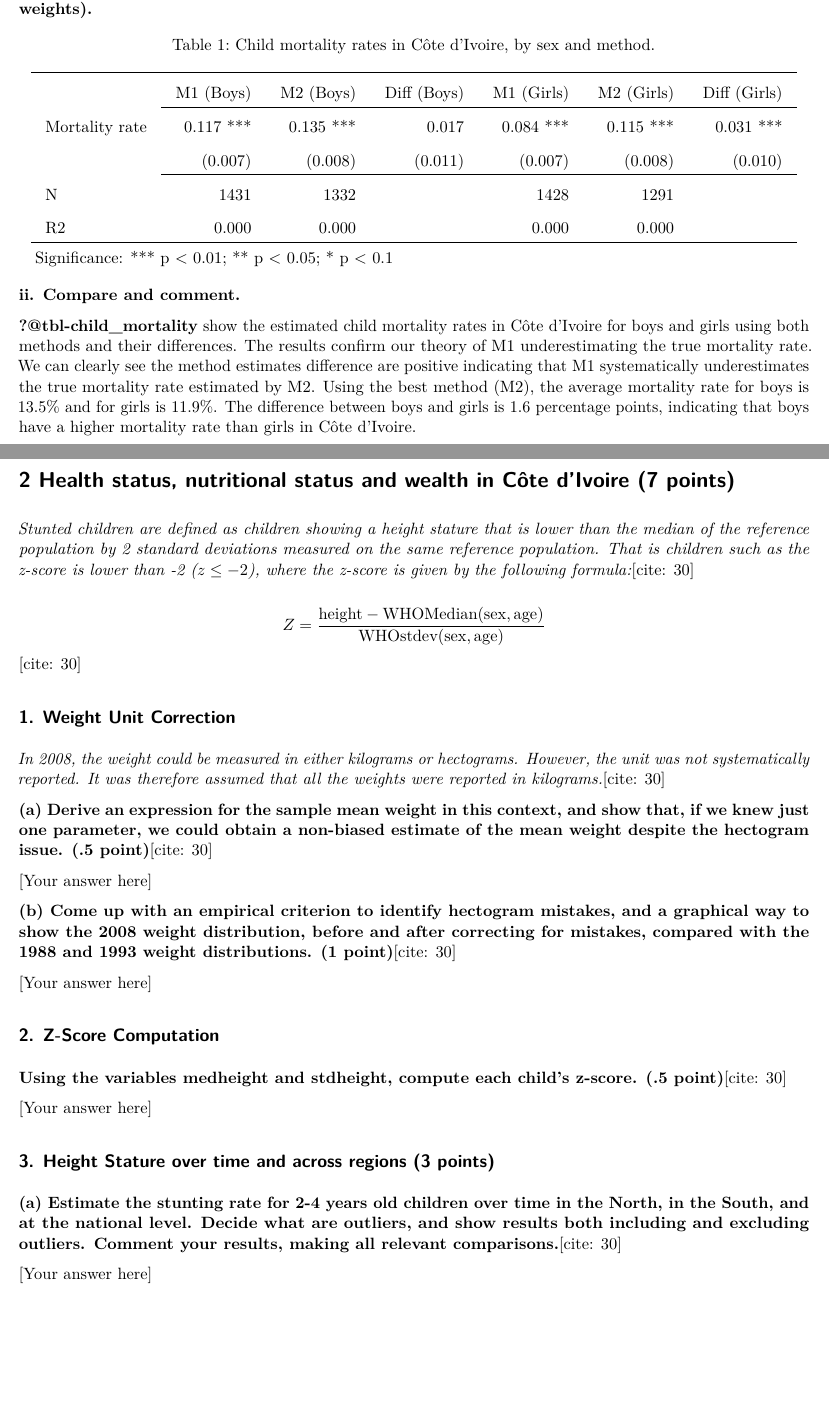
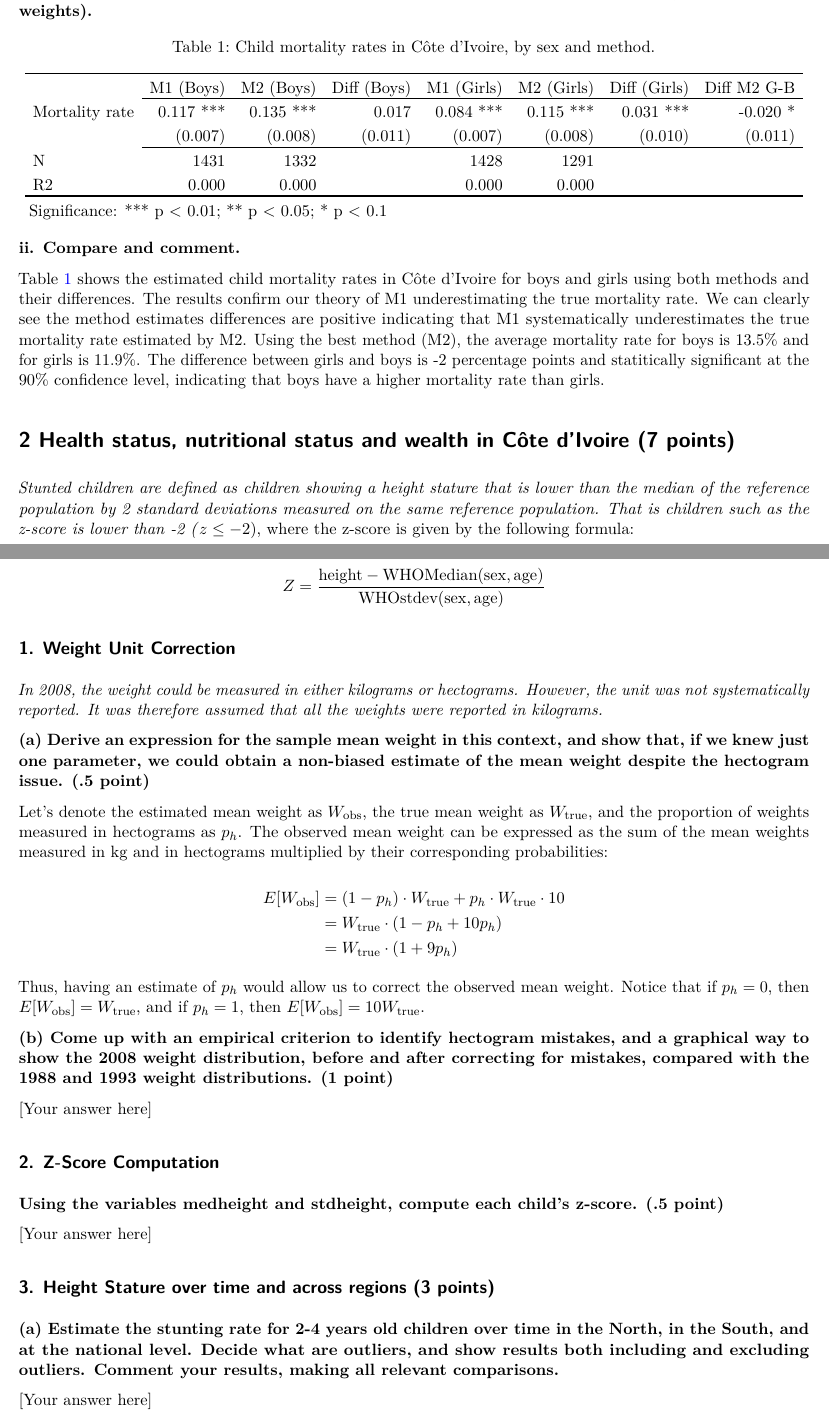
Before and after one commit to luisebg/quarto_setup, a LaTeX problem sheet (measurement_p2/hw2.tex): two parts of pages 2 and 3 of 4, joined at a grey line, cut so that both start at the same text, the shorter picture padded with empty space. Compiled offline with pdfLaTeX.

Commit message:
update answers

```diff
--- a/measurement_p2/hw2.tex
+++ b/measurement_p2/hw2.tex
@@ -190,7 +190,7 @@
 
 \title{Measurement: Homework 2}
 \author{Beltrán González Luis Enrique}
-\date{2026-10-04}
+\date{2026-10-08}
 \begin{document}
 \maketitle
 
@@ -295,70 +295,75 @@ separately (don't forget the weights).}
 \captionsetup{justification=centering,singlelinecheck=off}
 \caption{Child mortality rates in Côte d'Ivoire, by sex and method.}
  \label{tbl-child_mortality}\setlength{\tabcolsep}{0pt}
-\begin{tabular}{l l l l l l l}
+\begin{tabular}{l l l l l l l l}
 
 
-\hhline{>{\huxb{0, 0, 0}{0.8}}->{\huxb{0, 0, 0}{0.8}}->{\huxb{0, 0, 0}{0.8}}->{\huxb{0, 0, 0}{0.8}}->{\huxb{0, 0, 0}{0.8}}->{\huxb{0, 0, 0}{0.8}}->{\huxb{0, 0, 0}{0.8}}-}
+\hhline{>{\huxb{0, 0, 0}{0.8}}->{\huxb{0, 0, 0}{0.8}}->{\huxb{0, 0, 0}{0.8}}->{\huxb{0, 0, 0}{0.8}}->{\huxb{0, 0, 0}{0.8}}->{\huxb{0, 0, 0}{0.8}}->{\huxb{0, 0, 0}{0.8}}->{\huxb{0, 0, 0}{0.8}}-}
 \arrayrulecolor{black}
 
-\multicolumn{1}{!{\huxvb{0, 0, 0}{0}}c!{\huxvb{0, 0, 0}{0}}}{\huxtpad{6pt + 1em}\centering \hspace{6pt}  \hspace{6pt}\huxbpad{6pt}} &
-\multicolumn{1}{c!{\huxvb{0, 0, 0}{0}}}{\huxtpad{6pt + 1em}\centering \hspace{6pt} M1 (Boys) \hspace{6pt}\huxbpad{6pt}} &
-\multicolumn{1}{c!{\huxvb{0, 0, 0}{0}}}{\huxtpad{6pt + 1em}\centering \hspace{6pt} M2 (Boys) \hspace{6pt}\huxbpad{6pt}} &
-\multicolumn{1}{c!{\huxvb{0, 0, 0}{0}}}{\huxtpad{6pt + 1em}\centering \hspace{6pt} Diff (Boys) \hspace{6pt}\huxbpad{6pt}} &
-\multicolumn{1}{c!{\huxvb{0, 0, 0}{0}}}{\huxtpad{6pt + 1em}\centering \hspace{6pt} M1 (Girls) \hspace{6pt}\huxbpad{6pt}} &
-\multicolumn{1}{c!{\huxvb{0, 0, 0}{0}}}{\huxtpad{6pt + 1em}\centering \hspace{6pt} M2 (Girls) \hspace{6pt}\huxbpad{6pt}} &
-\multicolumn{1}{c!{\huxvb{0, 0, 0}{0}}}{\huxtpad{6pt + 1em}\centering \hspace{6pt} Diff (Girls) \hspace{6pt}\huxbpad{6pt}} \tabularnewline[-0.5pt]
+\multicolumn{1}{!{\huxvb{0, 0, 0}{0}}c!{\huxvb{0, 0, 0}{0}}}{\huxtpad{1.5pt + 1em}\centering \hspace{1.5pt}  \hspace{1.5pt}\huxbpad{1.5pt}} &
+\multicolumn{1}{c!{\huxvb{0, 0, 0}{0}}}{\huxtpad{1.5pt + 1em}\centering \hspace{1.5pt} M1 (Boys) \hspace{1.5pt}\huxbpad{1.5pt}} &
+\multicolumn{1}{c!{\huxvb{0, 0, 0}{0}}}{\huxtpad{1.5pt + 1em}\centering \hspace{1.5pt} M2 (Boys) \hspace{1.5pt}\huxbpad{1.5pt}} &
+\multicolumn{1}{c!{\huxvb{0, 0, 0}{0}}}{\huxtpad{1.5pt + 1em}\centering \hspace{1.5pt} Diff (Boys) \hspace{1.5pt}\huxbpad{1.5pt}} &
+\multicolumn{1}{c!{\huxvb{0, 0, 0}{0}}}{\huxtpad{1.5pt + 1em}\centering \hspace{1.5pt} M1 (Girls) \hspace{1.5pt}\huxbpad{1.5pt}} &
+\multicolumn{1}{c!{\huxvb{0, 0, 0}{0}}}{\huxtpad{1.5pt + 1em}\centering \hspace{1.5pt} M2 (Girls) \hspace{1.5pt}\huxbpad{1.5pt}} &
+\multicolumn{1}{c!{\huxvb{0, 0, 0}{0}}}{\huxtpad{1.5pt + 1em}\centering \hspace{1.5pt} Diff (Girls) \hspace{1.5pt}\huxbpad{1.5pt}} &
+\multicolumn{1}{c!{\huxvb{0, 0, 0}{0}}}{\huxtpad{1.5pt + 1em}\centering \hspace{1.5pt} Diff M2 G-B \hspace{1.5pt}\huxbpad{1.5pt}} \tabularnewline[-0.5pt]
 
 
-\hhline{>{\huxb{255, 255, 255}{0.4}}->{\huxb{0, 0, 0}{0.4}}->{\huxb{0, 0, 0}{0.4}}->{\huxb{0, 0, 0}{0.4}}->{\huxb{0, 0, 0}{0.4}}->{\huxb{0, 0, 0}{0.4}}->{\huxb{0, 0, 0}{0.4}}-}
+\hhline{>{\huxb{255, 255, 255}{0.4}}->{\huxb{0, 0, 0}{0.4}}->{\huxb{0, 0, 0}{0.4}}->{\huxb{0, 0, 0}{0.4}}->{\huxb{0, 0, 0}{0.4}}->{\huxb{0, 0, 0}{0.4}}->{\huxb{0, 0, 0}{0.4}}->{\huxb{0, 0, 0}{0.4}}-}
 \arrayrulecolor{black}
 
-\multicolumn{1}{!{\huxvb{0, 0, 0}{0}}l!{\huxvb{0, 0, 0}{0}}}{\huxtpad{6pt + 1em}\raggedright \hspace{6pt} Mortality rate \hspace{6pt}\huxbpad{6pt}} &
-\multicolumn{1}{r!{\huxvb{0, 0, 0}{0}}}{\huxtpad{6pt + 1em}\raggedleft \hspace{6pt} 0.117 *** \hspace{6pt}\huxbpad{6pt}} &
-\multicolumn{1}{r!{\huxvb{0, 0, 0}{0}}}{\huxtpad{6pt + 1em}\raggedleft \hspace{6pt} 0.135 *** \hspace{6pt}\huxbpad{6pt}} &
-\multicolumn{1}{r!{\huxvb{0, 0, 0}{0}}}{\huxtpad{6pt + 1em}\raggedleft \hspace{6pt} 0.017 \hspace{6pt}\huxbpad{6pt}} &
-\multicolumn{1}{r!{\huxvb{0, 0, 0}{0}}}{\huxtpad{6pt + 1em}\raggedleft \hspace{6pt} 0.084 *** \hspace{6pt}\huxbpad{6pt}} &
-\multicolumn{1}{r!{\huxvb{0, 0, 0}{0}}}{\huxtpad{6pt + 1em}\raggedleft \hspace{6pt} 0.115 *** \hspace{6pt}\huxbpad{6pt}} &
-\multicolumn{1}{r!{\huxvb{0, 0, 0}{0}}}{\huxtpad{6pt + 1em}\raggedleft \hspace{6pt} 0.031 *** \hspace{6pt}\huxbpad{6pt}} \tabularnewline[-0.5pt]
+\multicolumn{1}{!{\huxvb{0, 0, 0}{0}}l!{\huxvb{0, 0, 0}{0}}}{\huxtpad{1.5pt + 1em}\raggedright \hspace{1.5pt} Mortality rate \hspace{1.5pt}\huxbpad{1.5pt}} &
+\multicolumn{1}{r!{\huxvb{0, 0, 0}{0}}}{\huxtpad{1.5pt + 1em}\raggedleft \hspace{1.5pt} 0.117 *** \hspace{1.5pt}\huxbpad{1.5pt}} &
+\multicolumn{1}{r!{\huxvb{0, 0, 0}{0}}}{\huxtpad{1.5pt + 1em}\raggedleft \hspace{1.5pt} 0.135 *** \hspace{1.5pt}\huxbpad{1.5pt}} &
+\multicolumn{1}{r!{\huxvb{0, 0, 0}{0}}}{\huxtpad{1.5pt + 1em}\raggedleft \hspace{1.5pt} 0.017 \hspace{1.5pt}\huxbpad{1.5pt}} &
+\multicolumn{1}{r!{\huxvb{0, 0, 0}{0}}}{\huxtpad{1.5pt + 1em}\raggedleft \hspace{1.5pt} 0.084 *** \hspace{1.5pt}\huxbpad{1.5pt}} &
+\multicolumn{1}{r!{\huxvb{0, 0, 0}{0}}}{\huxtpad{1.5pt + 1em}\raggedleft \hspace{1.5pt} 0.115 *** \hspace{1.5pt}\huxbpad{1.5pt}} &
+\multicolumn{1}{r!{\huxvb{0, 0, 0}{0}}}{\huxtpad{1.5pt + 1em}\raggedleft \hspace{1.5pt} 0.031 *** \hspace{1.5pt}\huxbpad{1.5pt}} &
+\multicolumn{1}{r!{\huxvb{0, 0, 0}{0}}}{\huxtpad{1.5pt + 1em}\raggedleft \hspace{1.5pt} -0.020 * \hspace{1.5pt}\huxbpad{1.5pt}} \tabularnewline[-0.5pt]
 
 
 \hhline{}
 \arrayrulecolor{black}
 
-\multicolumn{1}{!{\huxvb{0, 0, 0}{0}}l!{\huxvb{0, 0, 0}{0}}}{\huxtpad{6pt + 1em}\raggedright \hspace{6pt}  \hspace{6pt}\huxbpad{6pt}} &
-\multicolumn{1}{r!{\huxvb{0, 0, 0}{0}}}{\huxtpad{6pt + 1em}\raggedleft \hspace{6pt} (0.007) \hspace{6pt}\huxbpad{6pt}} &
-\multicolumn{1}{r!{\huxvb{0, 0, 0}{0}}}{\huxtpad{6pt + 1em}\raggedleft \hspace{6pt} (0.008) \hspace{6pt}\huxbpad{6pt}} &
-\multicolumn{1}{r!{\huxvb{0, 0, 0}{0}}}{\huxtpad{6pt + 1em}\raggedleft \hspace{6pt} (0.011) \hspace{6pt}\huxbpad{6pt}} &
-\multicolumn{1}{r!{\huxvb{0, 0, 0}{0}}}{\huxtpad{6pt + 1em}\raggedleft \hspace{6pt} (0.007) \hspace{6pt}\huxbpad{6pt}} &
-\multicolumn{1}{r!{\huxvb{0, 0, 0}{0}}}{\huxtpad{6pt + 1em}\raggedleft \hspace{6pt} (0.008) \hspace{6pt}\huxbpad{6pt}} &
-\multicolumn{1}{r!{\huxvb{0, 0, 0}{0}}}{\huxtpad{6pt + 1em}\raggedleft \hspace{6pt} (0.010) \hspace{6pt}\huxbpad{6pt}} \tabularnewline[-0.5pt]
+\multicolumn{1}{!{\huxvb{0, 0, 0}{0}}l!{\huxvb{0, 0, 0}{0}}}{\huxtpad{1.5pt + 1em}\raggedright \hspace{1.5pt}  \hspace{1.5pt}\huxbpad{1.5pt}} &
+\multicolumn{1}{r!{\huxvb{0, 0, 0}{0}}}{\huxtpad{1.5pt + 1em}\raggedleft \hspace{1.5pt} (0.007) \hspace{1.5pt}\huxbpad{1.5pt}} &
+\multicolumn{1}{r!{\huxvb{0, 0, 0}{0}}}{\huxtpad{1.5pt + 1em}\raggedleft \hspace{1.5pt} (0.008) \hspace{1.5pt}\huxbpad{1.5pt}} &
+\multicolumn{1}{r!{\huxvb{0, 0, 0}{0}}}{\huxtpad{1.5pt + 1em}\raggedleft \hspace{1.5pt} (0.011) \hspace{1.5pt}\huxbpad{1.5pt}} &
+\multicolumn{1}{r!{\huxvb{0, 0, 0}{0}}}{\huxtpad{1.5pt + 1em}\raggedleft \hspace{1.5pt} (0.007) \hspace{1.5pt}\huxbpad{1.5pt}} &
+\multicolumn{1}{r!{\huxvb{0, 0, 0}{0}}}{\huxtpad{1.5pt + 1em}\raggedleft \hspace{1.5pt} (0.008) \hspace{1.5pt}\huxbpad{1.5pt}} &
+\multicolumn{1}{r!{\huxvb{0, 0, 0}{0}}}{\huxtpad{1.5pt + 1em}\raggedleft \hspace{1.5pt} (0.010) \hspace{1.5pt}\huxbpad{1.5pt}} &
+\multicolumn{1}{r!{\huxvb{0, 0, 0}{0}}}{\huxtpad{1.5pt + 1em}\raggedleft \hspace{1.5pt} (0.011) \hspace{1.5pt}\huxbpad{1.5pt}} \tabularnewline[-0.5pt]
 
 
-\hhline{>{\huxb{255, 255, 255}{0.4}}->{\huxb{0, 0, 0}{0.4}}->{\huxb{0, 0, 0}{0.4}}->{\huxb{0, 0, 0}{0.4}}->{\huxb{0, 0, 0}{0.4}}->{\huxb{0, 0, 0}{0.4}}->{\huxb{0, 0, 0}{0.4}}-}
+\hhline{>{\huxb{255, 255, 255}{0.4}}->{\huxb{0, 0, 0}{0.4}}->{\huxb{0, 0, 0}{0.4}}->{\huxb{0, 0, 0}{0.4}}->{\huxb{0, 0, 0}{0.4}}->{\huxb{0, 0, 0}{0.4}}->{\huxb{0, 0, 0}{0.4}}->{\huxb{0, 0, 0}{0.4}}-}
 \arrayrulecolor{black}
 
-\multicolumn{1}{!{\huxvb{0, 0, 0}{0}}l!{\huxvb{0, 0, 0}{0}}}{\huxtpad{6pt + 1em}\raggedright \hspace{6pt} N \hspace{6pt}\huxbpad{6pt}} &
-\multicolumn{1}{r!{\huxvb{0, 0, 0}{0}}}{\huxtpad{6pt + 1em}\raggedleft \hspace{6pt} 1431 \hspace{6pt}\huxbpad{6pt}} &
-\multicolumn{1}{r!{\huxvb{0, 0, 0}{0}}}{\huxtpad{6pt + 1em}\raggedleft \hspace{6pt} 1332 \hspace{6pt}\huxbpad{6pt}} &
-\multicolumn{1}{r!{\huxvb{0, 0, 0}{0}}}{\huxtpad{6pt + 1em}\raggedleft \hspace{6pt}  \hspace{6pt}\huxbpad{6pt}} &
-\multicolumn{1}{r!{\huxvb{0, 0, 0}{0}}}{\huxtpad{6pt + 1em}\raggedleft \hspace{6pt} 1428 \hspace{6pt}\huxbpad{6pt}} &
-\multicolumn{1}{r!{\huxvb{0, 0, 0}{0}}}{\huxtpad{6pt + 1em}\raggedleft \hspace{6pt} 1291 \hspace{6pt}\huxbpad{6pt}} &
-\multicolumn{1}{r!{\huxvb{0, 0, 0}{0}}}{\huxtpad{6pt + 1em}\raggedleft \hspace{6pt}  \hspace{6pt}\huxbpad{6pt}} \tabularnewline[-0.5pt]
+\multicolumn{1}{!{\huxvb{0, 0, 0}{0}}l!{\huxvb{0, 0, 0}{0}}}{\huxtpad{1.5pt + 1em}\raggedright \hspace{1.5pt} N \hspace{1.5pt}\huxbpad{1.5pt}} &
+\multicolumn{1}{r!{\huxvb{0, 0, 0}{0}}}{\huxtpad{1.5pt + 1em}\raggedleft \hspace{1.5pt} 1431 \hspace{1.5pt}\huxbpad{1.5pt}} &
+\multicolumn{1}{r!{\huxvb{0, 0, 0}{0}}}{\huxtpad{1.5pt + 1em}\raggedleft \hspace{1.5pt} 1332 \hspace{1.5pt}\huxbpad{1.5pt}} &
+\multicolumn{1}{r!{\huxvb{0, 0, 0}{0}}}{\huxtpad{1.5pt + 1em}\raggedleft \hspace{1.5pt}  \hspace{1.5pt}\huxbpad{1.5pt}} &
+\multicolumn{1}{r!{\huxvb{0, 0, 0}{0}}}{\huxtpad{1.5pt + 1em}\raggedleft \hspace{1.5pt} 1428 \hspace{1.5pt}\huxbpad{1.5pt}} &
+\multicolumn{1}{r!{\huxvb{0, 0, 0}{0}}}{\huxtpad{1.5pt + 1em}\raggedleft \hspace{1.5pt} 1291 \hspace{1.5pt}\huxbpad{1.5pt}} &
+\multicolumn{1}{r!{\huxvb{0, 0, 0}{0}}}{\huxtpad{1.5pt + 1em}\raggedleft \hspace{1.5pt}  \hspace{1.5pt}\huxbpad{1.5pt}} &
+\multicolumn{1}{r!{\huxvb{0, 0, 0}{0}}}{\huxtpad{1.5pt + 1em}\raggedleft \hspace{1.5pt}  \hspace{1.5pt}\huxbpad{1.5pt}} \tabularnewline[-0.5pt]
 
 
 \hhline{}
 \arrayrulecolor{black}
 
-\multicolumn{1}{!{\huxvb{0, 0, 0}{0}}l!{\huxvb{0, 0, 0}{0}}}{\huxtpad{6pt + 1em}\raggedright \hspace{6pt} R2 \hspace{6pt}\huxbpad{6pt}} &
-\multicolumn{1}{r!{\huxvb{0, 0, 0}{0}}}{\huxtpad{6pt + 1em}\raggedleft \hspace{6pt} 0.000 \hspace{6pt}\huxbpad{6pt}} &
-\multicolumn{1}{r!{\huxvb{0, 0, 0}{0}}}{\huxtpad{6pt + 1em}\raggedleft \hspace{6pt} 0.000 \hspace{6pt}\huxbpad{6pt}} &
-\multicolumn{1}{r!{\huxvb{0, 0, 0}{0}}}{\huxtpad{6pt + 1em}\raggedleft \hspace{6pt}  \hspace{6pt}\huxbpad{6pt}} &
-\multicolumn{1}{r!{\huxvb{0, 0, 0}{0}}}{\huxtpad{6pt + 1em}\raggedleft \hspace{6pt} 0.000 \hspace{6pt}\huxbpad{6pt}} &
-\multicolumn{1}{r!{\huxvb{0, 0, 0}{0}}}{\huxtpad{6pt + 1em}\raggedleft \hspace{6pt} 0.000 \hspace{6pt}\huxbpad{6pt}} &
-\multicolumn{1}{r!{\huxvb{0, 0, 0}{0}}}{\huxtpad{6pt + 1em}\raggedleft \hspace{6pt}  \hspace{6pt}\huxbpad{6pt}} \tabularnewline[-0.5pt]
+\multicolumn{1}{!{\huxvb{0, 0, 0}{0}}l!{\huxvb{0, 0, 0}{0}}}{\huxtpad{1.5pt + 1em}\raggedright \hspace{1.5pt} R2 \hspace{1.5pt}\huxbpad{1.5pt}} &
+\multicolumn{1}{r!{\huxvb{0, 0, 0}{0}}}{\huxtpad{1.5pt + 1em}\raggedleft \hspace{1.5pt} 0.000 \hspace{1.5pt}\huxbpad{1.5pt}} &
+\multicolumn{1}{r!{\huxvb{0, 0, 0}{0}}}{\huxtpad{1.5pt + 1em}\raggedleft \hspace{1.5pt} 0.000 \hspace{1.5pt}\huxbpad{1.5pt}} &
+\multicolumn{1}{r!{\huxvb{0, 0, 0}{0}}}{\huxtpad{1.5pt + 1em}\raggedleft \hspace{1.5pt}  \hspace{1.5pt}\huxbpad{1.5pt}} &
+\multicolumn{1}{r!{\huxvb{0, 0, 0}{0}}}{\huxtpad{1.5pt + 1em}\raggedleft \hspace{1.5pt} 0.000 \hspace{1.5pt}\huxbpad{1.5pt}} &
+\multicolumn{1}{r!{\huxvb{0, 0, 0}{0}}}{\huxtpad{1.5pt + 1em}\raggedleft \hspace{1.5pt} 0.000 \hspace{1.5pt}\huxbpad{1.5pt}} &
+\multicolumn{1}{r!{\huxvb{0, 0, 0}{0}}}{\huxtpad{1.5pt + 1em}\raggedleft \hspace{1.5pt}  \hspace{1.5pt}\huxbpad{1.5pt}} &
+\multicolumn{1}{r!{\huxvb{0, 0, 0}{0}}}{\huxtpad{1.5pt + 1em}\raggedleft \hspace{1.5pt}  \hspace{1.5pt}\huxbpad{1.5pt}} \tabularnewline[-0.5pt]
 
 
-\hhline{>{\huxb{0, 0, 0}{0.8}}->{\huxb{0, 0, 0}{0.8}}->{\huxb{0, 0, 0}{0.8}}->{\huxb{0, 0, 0}{0.8}}->{\huxb{0, 0, 0}{0.8}}->{\huxb{0, 0, 0}{0.8}}->{\huxb{0, 0, 0}{0.8}}-}
+\hhline{>{\huxb{0, 0, 0}{0.8}}->{\huxb{0, 0, 0}{0.8}}->{\huxb{0, 0, 0}{0.8}}->{\huxb{0, 0, 0}{0.8}}->{\huxb{0, 0, 0}{0.8}}->{\huxb{0, 0, 0}{0.8}}->{\huxb{0, 0, 0}{0.8}}->{\huxb{0, 0, 0}{0.8}}-}
 \arrayrulecolor{black}
 \end{tabular}
 \begin{tablenotes}[flushleft]
@@ -371,15 +376,16 @@ separately (don't forget the weights).}
 
 \textbf{ii. Compare and comment.}
 
-\textbf{?@tbl-child\_mortality} show the estimated child mortality rates
-in Côte d'Ivoire for boys and girls using both methods and their
+Table \ref{tbl-child_mortality} shows the estimated child mortality
+rates in Côte d'Ivoire for boys and girls using both methods and their
 differences. The results confirm our theory of M1 underestimating the
-true mortality rate. We can clearly see the method estimates difference
+true mortality rate. We can clearly see the method estimates differences
 are positive indicating that M1 systematically underestimates the true
 mortality rate estimated by M2. Using the best method (M2), the average
 mortality rate for boys is 13.5\% and for girls is 11.9\%. The
-difference between boys and girls is 1.6 percentage points, indicating
-that boys have a higher mortality rate than girls in Côte d'Ivoire.
+difference between girls and boys is -2 percentage points and
+statitically significant at the 90\% confidence level, indicating that
+boys have a higher mortality rate than girls.
 
 \section{2 Health status, nutritional status and wealth in Côte d'Ivoire
 (7
@@ -388,37 +394,52 @@ points)}\label{health-status-nutritional-status-and-wealth-in-cuxf4te-divoire-7-
 \emph{Stunted children are defined as children showing a height stature
 that is lower than the median of the reference population by 2 standard
 deviations measured on the same reference population. That is children
-such as the z-score is lower than -2 (\(z \le -2\)), where the z-score
-is given by the following formula:}{[}cite: 30{]}
+such as the z-score is lower than -2 (}\(z \le -2\)), where the z-score
+is given by the following formula:
 
-\[Z = \frac{\text{height} - \text{WHOMedian}(\text{sex}, \text{age})}{\text{WHOstdev}(\text{sex}, \text{age})}\]{[}cite:
-30{]}
+\[Z = \frac{\text{height} - \text{WHOMedian}(\text{sex}, \text{age})}{\text{WHOstdev}(\text{sex}, \text{age})}\]
 
 \subsection{1. Weight Unit Correction}\label{weight-unit-correction}
 
 \emph{In 2008, the weight could be measured in either kilograms or
 hectograms. However, the unit was not systematically reported. It was
-therefore assumed that all the weights were reported in
-kilograms.}{[}cite: 30{]}
+therefore assumed that all the weights were reported in kilograms.}
 
 \textbf{(a) Derive an expression for the sample mean weight in this
 context, and show that, if we knew just one parameter, we could obtain a
 non-biased estimate of the mean weight despite the hectogram issue. (.5
-point)}{[}cite: 30{]}
+point)}
 
-{[}Your answer here{]}
+Let's denote the estimated mean weight as \(W_{\text{obs}}\), the true
+mean weight as \(W_{\text{true}}\), and the proportion of weights
+measured in hectograms as \(p_h\). The observed mean weight can be
+expressed as the sum of the mean weights measured in kg and in
+hectograms multiplied by their corresponding probabilities:
+
+\[
+\begin{aligned}
+E[W_{\text{obs}}] &= (1 - p_h) \cdot W_{\text{true}} + p_h \cdot W_{\text{true}}\cdot 10\\
+  &= W_{\text{true}} \cdot (1 - p_h + 10 p_h)\\
+  &= W_{\text{true}} \cdot (1 + 9 p_h)
+\end{aligned}
+\]
+
+Thus, having an estimate of \(p_h\) would allow us to correct the
+observed mean weight. Notice that if \(p_h = 0\), then
+\(E[W_{\text{obs}}] = W_{\text{true}}\), and if \(p_h = 1\), then
+\(E[W_{\text{obs}}] = 10 W_{\text{true}}\).
 
 \textbf{(b) Come up with an empirical criterion to identify hectogram
 mistakes, and a graphical way to show the 2008 weight distribution,
 before and after correcting for mistakes, compared with the 1988 and
-1993 weight distributions. (1 point)}{[}cite: 30{]}
+1993 weight distributions. (1 point)}
 
 {[}Your answer here{]}
 
 \subsection{2. Z-Score Computation}\label{z-score-computation}
 
 \textbf{Using the variables medheight and stdheight, compute each
-child's z-score. (.5 point)}{[}cite: 30{]}
+child's z-score. (.5 point)}
 
 {[}Your answer here{]}
 
@@ -428,7 +449,7 @@ points)}\label{height-stature-over-time-and-across-regions-3-points}
 \textbf{(a) Estimate the stunting rate for 2-4 years old children over
 time in the North, in the South, and at the national level. Decide what
 are outliers, and show results both including and excluding outliers.
-Comment your results, making all relevant comparisons.}{[}cite: 30{]}
+Comment your results, making all relevant comparisons.}
 
 {[}Your answer here{]}
 
```
Also changed, not shown: measurement_p2/hw2.pdf, measurement_p2/hw2.tex (8 more changed lines), 1 other file.
